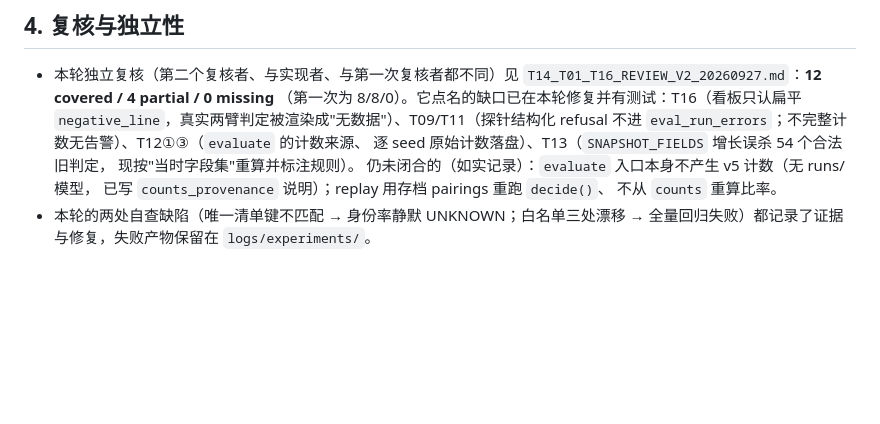
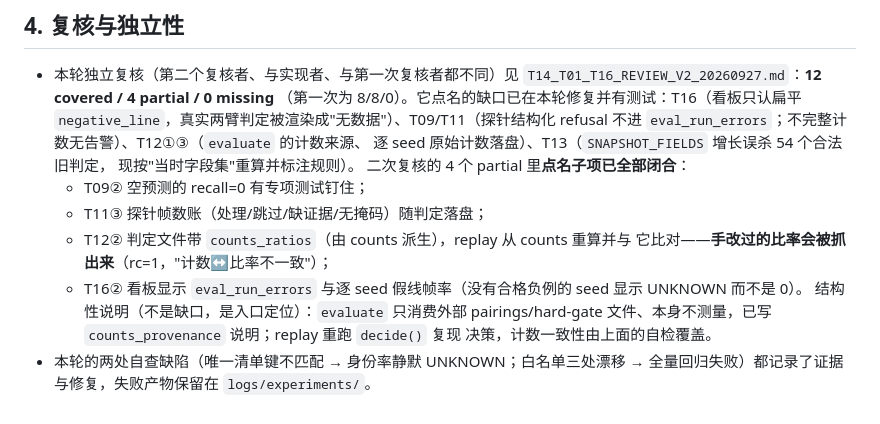
Before and after one commit to Qiongkura/BeamNG-autopilot, a Markdown page: docs/T14_D2_ACCEPTANCE_20260927.md, the part around the change. Drawn GitHub-style; blank space fills up the shorter version.

Commit message:
docs: D2 报告记二次复核 4 个 partial 的点名子项已全部闭合

```diff
--- a/docs/T14_D2_ACCEPTANCE_20260927.md
+++ b/docs/T14_D2_ACCEPTANCE_20260927.md
@@ -66,8 +66,15 @@
   不进 `eval_run_errors`；不完整计数无告警）、T12①③（`evaluate` 的计数来源、
   逐 seed 原始计数落盘）、T13（`SNAPSHOT_FIELDS` 增长误杀 54 个合法旧判定，
   现按"当时字段集"重算并标注规则）。
-  仍未闭合的（如实记录）：`evaluate` 入口本身不产生 v5 计数（无 runs/模型，
-  已写 `counts_provenance` 说明）；replay 用存档 pairings 重跑 `decide()`、
-  不从 `counts` 重算比率。
+  二次复核的 4 个 partial 里**点名子项已全部闭合**：
+  * T09② 空预测的 recall=0 有专项测试钉住；
+  * T11③ 探针帧数账（处理/跳过/缺证据/无掩码）随判定落盘；
+  * T12② 判定文件带 `counts_ratios`（由 counts 派生），replay 从 counts 重算并与
+    它比对——**手改过的比率会被抓出来**（rc=1，"计数↔比率不一致"）；
+  * T16② 看板显示 `eval_run_errors` 与逐 seed 假线帧率（没有合格负例的 seed 显示
+    UNKNOWN 而不是 0）。
+  结构性说明（不是缺口，是入口定位）：`evaluate` 只消费外部 pairings/hard-gate
+  文件、本身不测量，已写 `counts_provenance` 说明；replay 重跑 `decide()` 复现
+  决策，计数一致性由上面的自检覆盖。
 * 本轮的两处自查缺陷（唯一清单键不匹配 → 身份率静默 UNKNOWN；白名单三处漂移 →
   全量回归失败）都记录了证据与修复，失败产物保留在 `logs/experiments/`。
```
